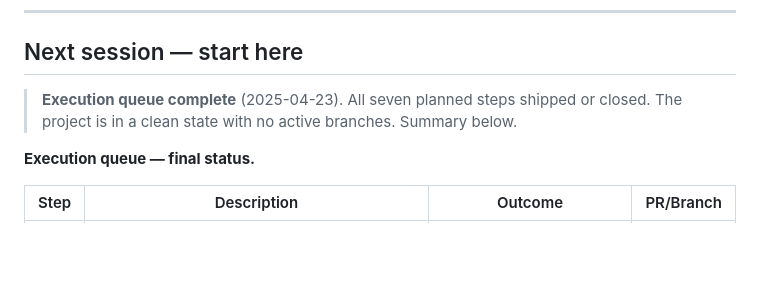
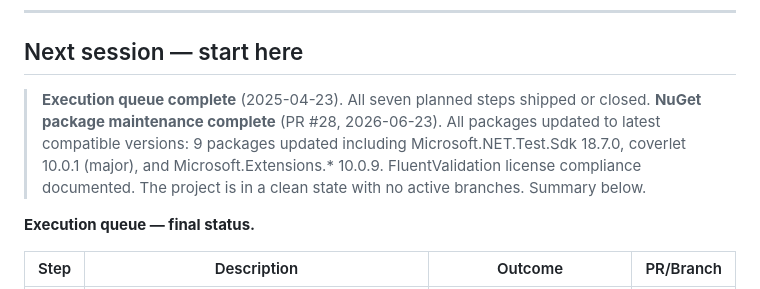
Before and after one commit to ramina1964/NQueen, a Markdown page: docs/ROADMAP.md, the part around the change. Drawn GitHub-style; blank space fills up the shorter version.

Commit message:
docs: update ROADMAP with NuGet package maintenance completion (#29)
Added note about PR #28 completing NuGet package updates (9 packages)
to the 'Next session' section for context in future sessions.

```diff
--- a/docs/ROADMAP.md
+++ b/docs/ROADMAP.md
@@ -13,7 +13,10 @@ in the same change that touches `CHANGELOG.md`.
 ## Next session — start here
 
 > **Execution queue complete** (2025-04-23). All seven planned steps shipped or closed.
-> The project is in a clean state with no active branches. Summary below.
+> **NuGet package maintenance complete** (PR #28, 2026-06-23). All packages updated to
+> latest compatible versions: 9 packages updated including Microsoft.NET.Test.Sdk 18.7.0,
+> coverlet 10.0.1 (major), and Microsoft.Extensions.* 10.0.9. FluentValidation license
+> compliance documented. The project is in a clean state with no active branches. Summary below.
 
 **Execution queue — final status.**
 
```
